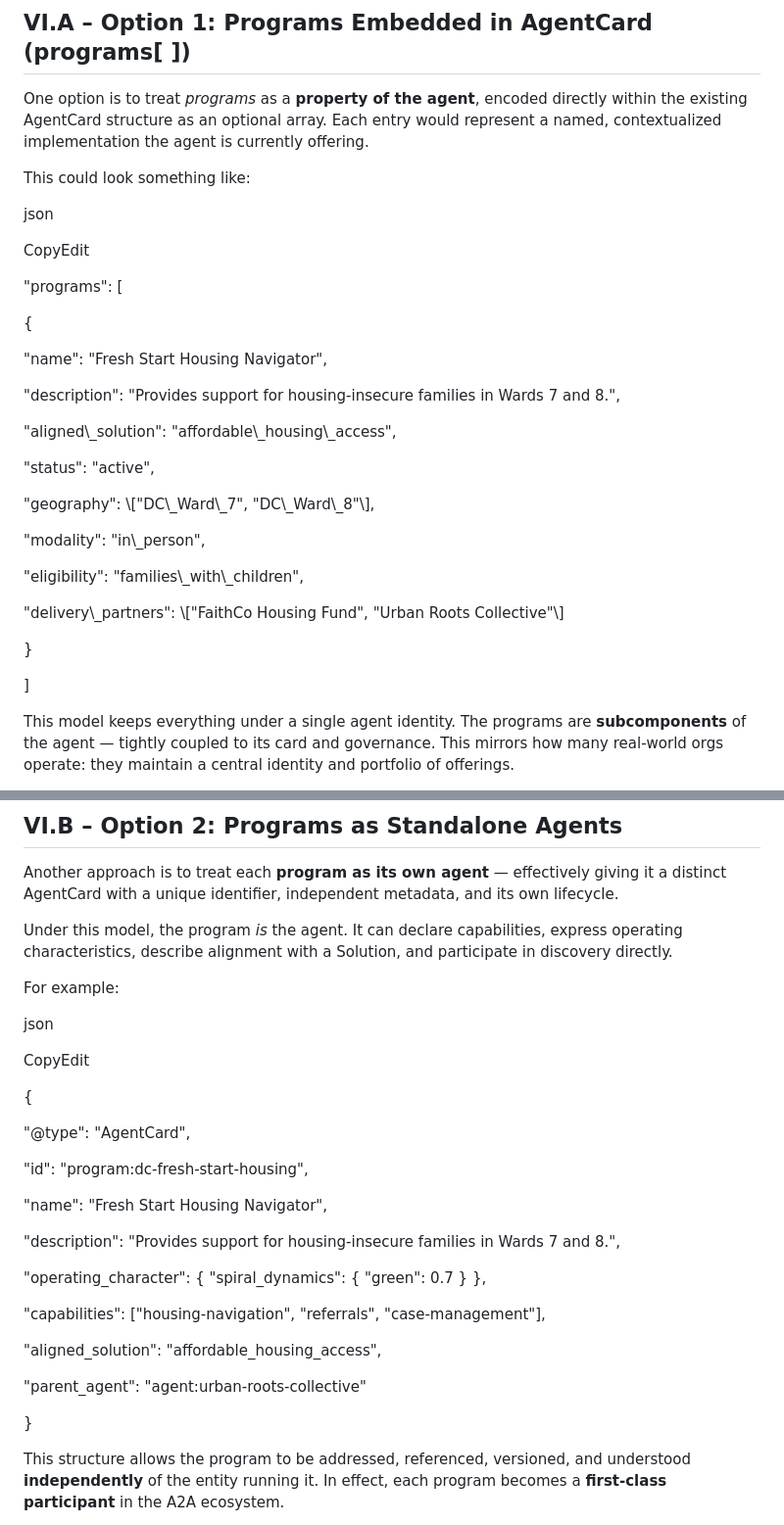
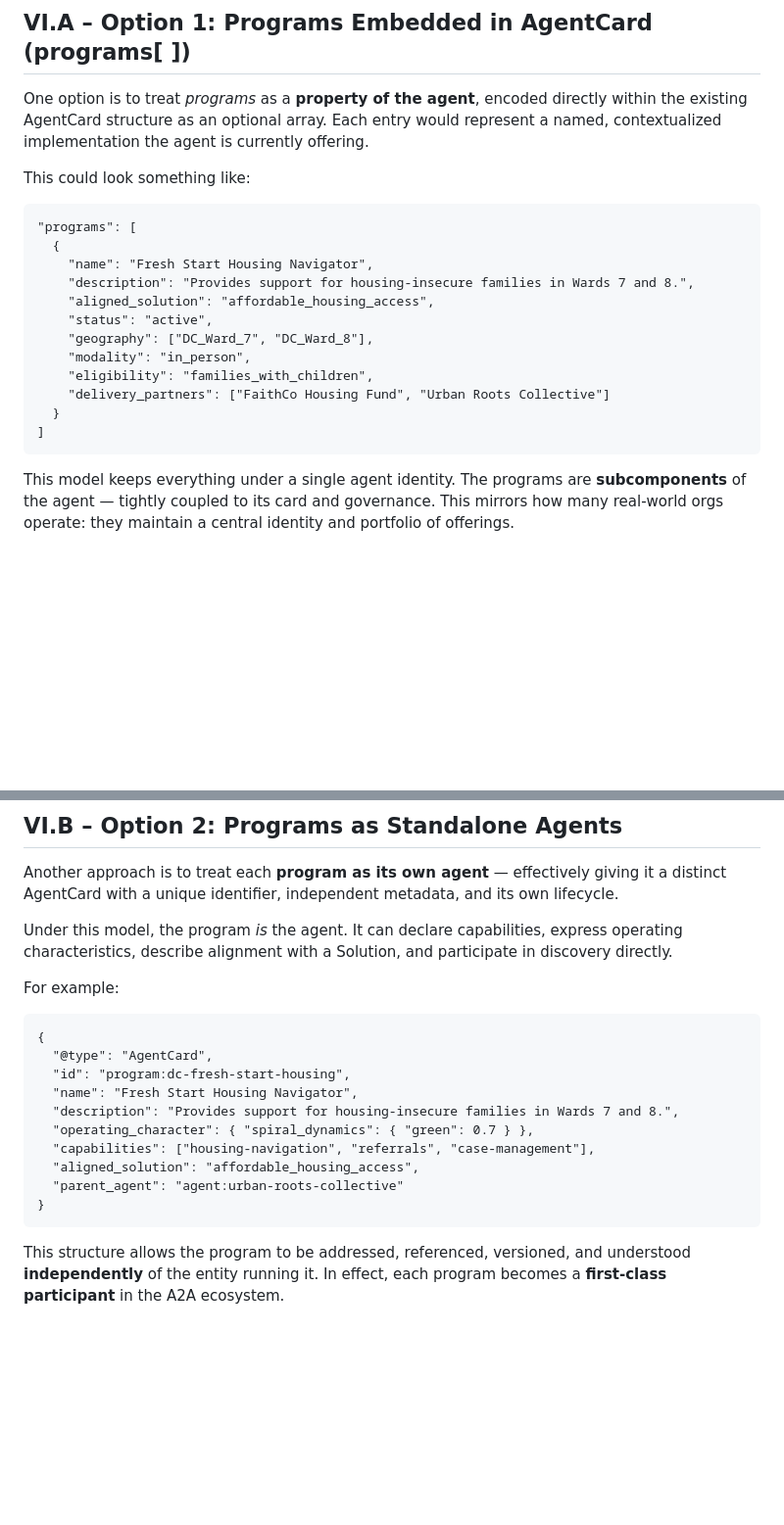
Before and after one commit to team-earth/a2a-human-extension, a Markdown page: doc/Extending-A2A-Human.md, 2 parts joined by grey strips. Shown at 98% size. GitHub-like rendering; blank space fills up the shorter version.

````diff
--- a/doc/Extending-A2A-Human.md
+++ b/doc/Extending-A2A-Human.md
@@ -525,33 +502,20 @@ One option is to treat *programs* as a **property of the agent**, encoded direct
 
 This could look something like:
 
-json
-
-CopyEdit
-
-"programs": \[
-
-{
-
-"name": "Fresh Start Housing Navigator",
-
-"description": "Provides support for housing-insecure families in Wards 7 and 8.",
-
-"aligned\\\_solution": "affordable\\\_housing\\\_access",
-
-"status": "active",
-
-"geography": \\\["DC\\\_Ward\\\_7", "DC\\\_Ward\\\_8"\\\],
-
-"modality": "in\\\_person",
-
-"eligibility": "families\\\_with\\\_children",
-
-"delivery\\\_partners": \\\["FaithCo Housing Fund", "Urban Roots Collective"\\\]
-
-}
-
-\]
+```
+"programs": [
+  {
+    "name": "Fresh Start Housing Navigator",
+    "description": "Provides support for housing-insecure families in Wards 7 and 8.",
+    "aligned_solution": "affordable_housing_access",
+    "status": "active",
+    "geography": ["DC_Ward_7", "DC_Ward_8"],
+    "modality": "in_person",
+    "eligibility": "families_with_children",
+    "delivery_partners": ["FaithCo Housing Fund", "Urban Roots Collective"]
+  }
+]
+```
 
 This model keeps everything under a single agent identity. The programs are **subcomponents** of the agent — tightly coupled to its card and governance. This mirrors how many real-world orgs operate: they maintain a central identity and portfolio of offerings.
 
@@ -582,30 +546,18 @@ Another approach is to treat each **program as its own agent** — effectively g
 Under this model, the program *is* the agent. It can declare capabilities, express operating characteristics, describe alignment with a Solution, and participate in discovery directly.
 
 For example:
-
-json
-
-CopyEdit
-
+```
 {
-
-"@type": "AgentCard",
-
-"id": "program:dc-fresh-start-housing",
-
-"name": "Fresh Start Housing Navigator",
-
-"description": "Provides support for housing-insecure families in Wards 7 and 8.",
-
-"operating\_character": { "spiral\_dynamics": { "green": 0.7 } },
-
-"capabilities": \["housing-navigation", "referrals", "case-management"\],
-
-"aligned\_solution": "affordable\_housing\_access",
-
-"parent\_agent": "agent:urban-roots-collective"
-
+  "@type": "AgentCard",
+  "id": "program:dc-fresh-start-housing",
+  "name": "Fresh Start Housing Navigator",
+  "description": "Provides support for housing-insecure families in Wards 7 and 8.",
+  "operating_character": { "spiral_dynamics": { "green": 0.7 } },
+  "capabilities": ["housing-navigation", "referrals", "case-management"],
+  "aligned_solution": "affordable_housing_access",
+  "parent_agent": "agent:urban-roots-collective"
 }
+```
 
 This structure allows the program to be addressed, referenced, versioned, and understood **independently** of the entity running it. In effect, each program becomes a **first-class participant** in the A2A ecosystem.
 
````
Also changed, not shown: other parts of doc/Extending-A2A-Human.md (+48 -97 lines).
